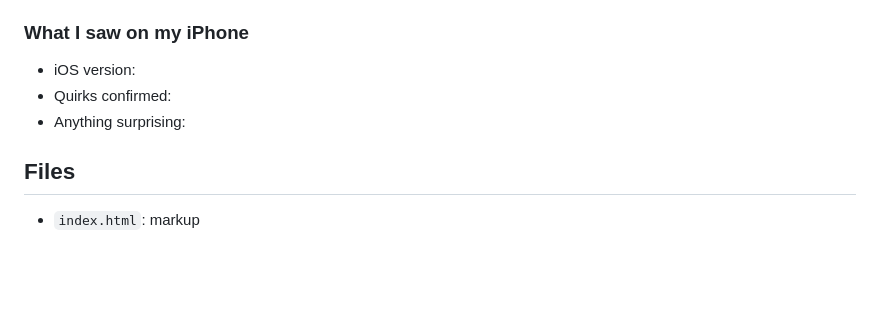
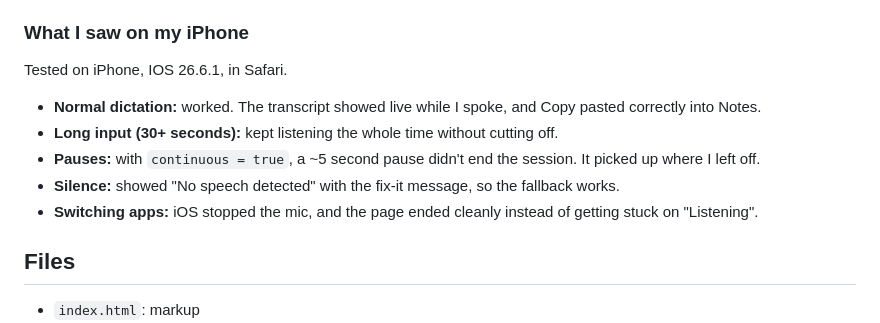
Before and after one commit to pushtishah11/voice-input-demo, a Markdown page: README.md, the part around one of its changes. Drawn GitHub-style; blank space fills up the shorter version.

Commit message:
Update README with iPhone testing observations
Added personal testing notes for iPhone Safari quirks.

```diff
--- a/README.md
+++ b/README.md
@@ -63,11 +62,14 @@ These are the iOS Safari behaviours the code works around. Each comes from WebKi
 9. **Backgrounding kills the mic.** Switching apps or locking the phone stops capture. The demo stops cleanly on `visibilitychange` so the UI isn't stuck on "Listening".
 10. **In-app browsers and home-screen web apps.** WebViews inside other apps (Instagram, Gmail, and so on) and "Add to Home Screen" apps may not support it at all. The unsupported-browser message says to open the page in Safari.
 
-### What I saw on my iPhone
-<!-- Fill in from real testing: iOS version, what the event log showed, which quirks you hit. -->
-- iOS version:
-- Quirks confirmed:
-- Anything surprising:
+  ### What I saw on my iPhone
+
+Tested on iPhone, IOS 26.6.1, in Safari.
+- **Normal dictation:** worked. The transcript showed live while I spoke, and Copy pasted correctly into Notes.
+- **Long input (30+ seconds):** kept listening the whole time without cutting off.
+- **Pauses:** with `continuous = true`, a ~5 second pause didn't end the session. It picked up where I left off.
+- **Silence:** showed "No speech detected" with the fix-it message, so the fallback works.
+- **Switching apps:** iOS stopped the mic, and the page ended cleanly instead of getting stuck on "Listening".
 
 ## Files
 
```
Also changed, not shown: other parts of README.md (+0 -1 lines).
